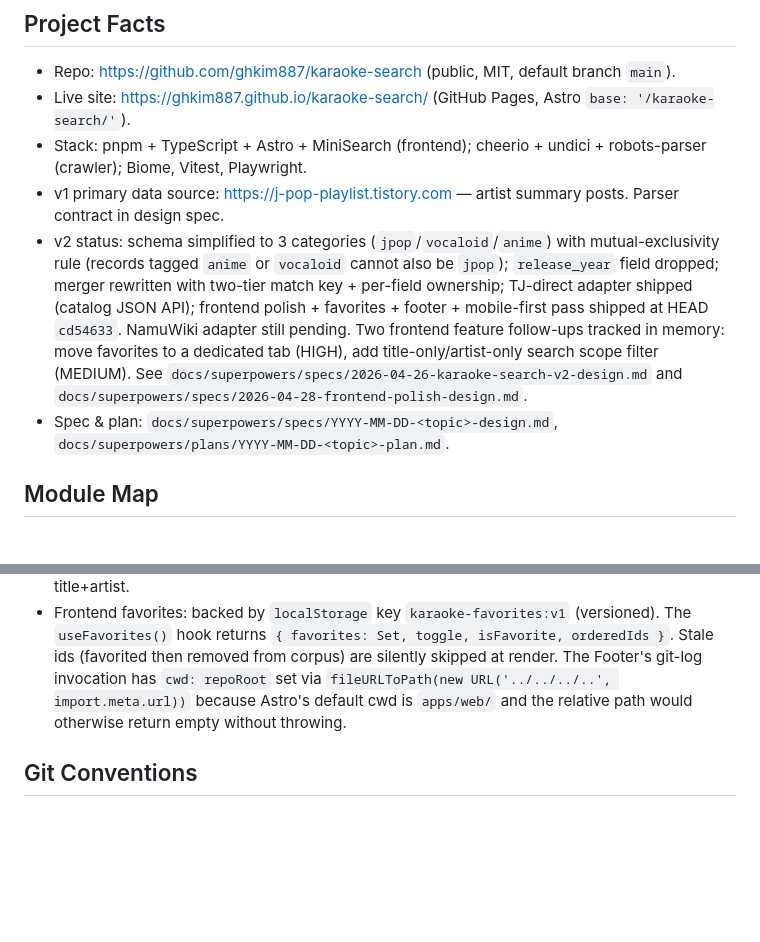
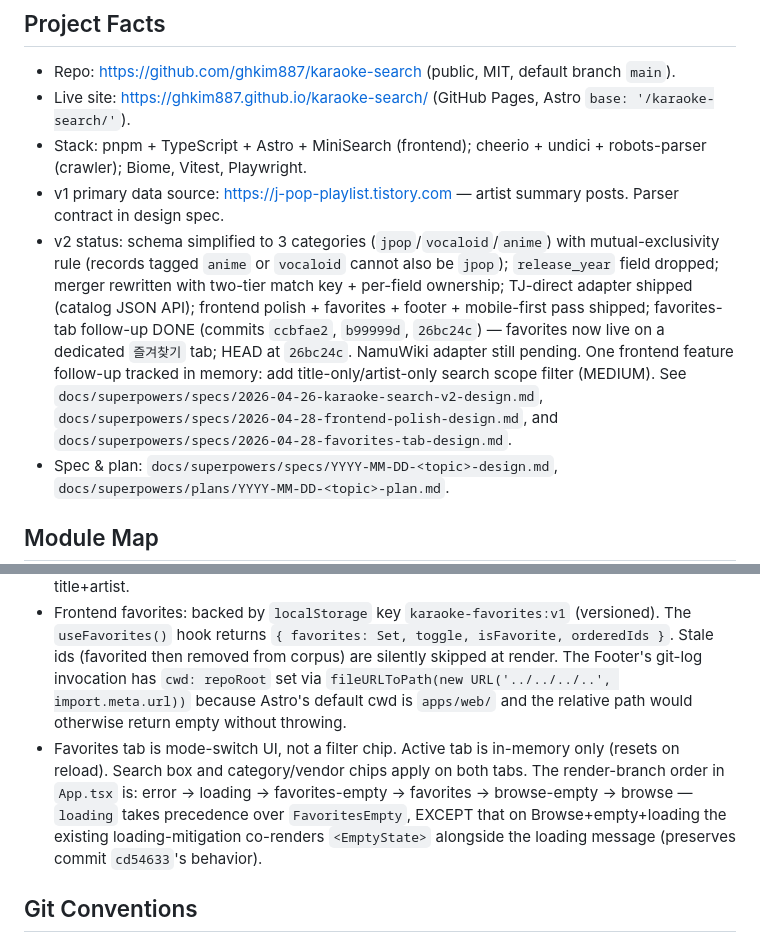
Before and after one commit to ghkim887/karaoke-search, a Markdown page: CLAUDE.md, 2 parts joined by grey strips. Rendered like a GitHub page; blank space fills up the shorter version.

```diff
--- a/CLAUDE.md
+++ b/CLAUDE.md
@@ -10,7 +10,7 @@
 - Live site: https://ghkim887.github.io/karaoke-search/ (GitHub Pages, Astro `base: '/karaoke-search/'`).
 - Stack: pnpm + TypeScript + Astro + MiniSearch (frontend); cheerio + undici + robots-parser (crawler); Biome, Vitest, Playwright.
 - v1 primary data source: https://j-pop-playlist.tistory.com — artist summary posts. Parser contract in design spec.
-- v2 status: schema simplified to 3 categories (`jpop`/`vocaloid`/`anime`) with mutual-exclusivity rule (records tagged `anime` or `vocaloid` cannot also be `jpop`); `release_year` field dropped; merger rewritten with two-tier match key + per-field ownership; TJ-direct adapter shipped (catalog JSON API); frontend polish + favorites + footer + mobile-first pass shipped at HEAD `cd54633`. NamuWiki adapter still pending. Two frontend feature follow-ups tracked in memory: move favorites to a dedicated tab (HIGH), add title-only/artist-only search scope filter (MEDIUM). See `docs/superpowers/specs/2026-04-26-karaoke-search-v2-design.md` and `docs/superpowers/specs/2026-04-28-frontend-polish-design.md`.
+- v2 status: schema simplified to 3 categories (`jpop`/`vocaloid`/`anime`) with mutual-exclusivity rule (records tagged `anime` or `vocaloid` cannot also be `jpop`); `release_year` field dropped; merger rewritten with two-tier match key + per-field ownership; TJ-direct adapter shipped (catalog JSON API); frontend polish + favorites + footer + mobile-first pass shipped; favorites-tab follow-up DONE (commits `ccbfae2`, `b99999d`, `26bc24c`) — favorites now live on a dedicated `즐겨찾기` tab; HEAD at `26bc24c`. NamuWiki adapter still pending. One frontend feature follow-up tracked in memory: add title-only/artist-only search scope filter (MEDIUM). See `docs/superpowers/specs/2026-04-26-karaoke-search-v2-design.md`, `docs/superpowers/specs/2026-04-28-frontend-polish-design.md`, and `docs/superpowers/specs/2026-04-28-favorites-tab-design.md`.
 - Spec & plan: `docs/superpowers/specs/YYYY-MM-DD-<topic>-design.md`, `docs/superpowers/plans/YYYY-MM-DD-<topic>-plan.md`.
 
 ## Module Map
@@ -54,6 +54,7 @@ E2E_BASE_URL=https://ghkim887.github.io/karaoke-search/ corepack pnpm --filter @
 - `mergeRecords` returns `{ records, conflicts }` — destructure at every call site. Two-tier match key: Tier A clusters by shared non-null `karaoke_numbers.{tj,ky,joysound}` (per-vendor union-find); Tier B falls back to normalized `(title_primary, artist_primary)` for residuals. Per-field ownership table picks the winner (TJ wins title/artist; blog wins Korean fields; vendor numbers union with `blog > namu > tj` tiebreak; categories set-union followed by `applyCategoryExclusivity` — defense-in-depth: the JSON Schema also rejects `jpop` paired with `anime`/`vocaloid`, and the blog adapter applies the exclusivity rule at the call site so the normalizer's pre-merger output is schema-conformant). The conflict aggregate is consumed by the crawl PR-body composition step in `.github/workflows/crawl.yml` when `total > 0`.
 - Blog parser (`extractNumberCell`) returns `null` + warns on `<br>`-separated multi-code TJ/KY/JOY cells (instead of concatenating). Length-cap defensive guard: TJ/KY ≤6 digits, JOY ≤7. The merger's per-field ownership picks up the right value at merge time via Tier A on title+artist.
 - Frontend favorites: backed by `localStorage` key `karaoke-favorites:v1` (versioned). The `useFavorites()` hook returns `{ favorites: Set, toggle, isFavorite, orderedIds }`. Stale ids (favorited then removed from corpus) are silently skipped at render. The Footer's git-log invocation has `cwd: repoRoot` set via `fileURLToPath(new URL('../../../..', import.meta.url))` because Astro's default cwd is `apps/web/` and the relative path would otherwise return empty without throwing.
+- Favorites tab is mode-switch UI, not a filter chip. Active tab is in-memory only (resets on reload). Search box and category/vendor chips apply on both tabs. The render-branch order in `App.tsx` is: error → loading → favorites-empty → favorites → browse-empty → browse — `loading` takes precedence over `FavoritesEmpty`, EXCEPT that on Browse+empty+loading the existing loading-mitigation co-renders `<EmptyState>` alongside the loading message (preserves commit `cd54633`'s behavior).
 
 ## Git Conventions
 
```
Also changed, not shown: other parts of CLAUDE.md (+1 -1 lines), README.md (+1 -1 lines), 1 other file.
